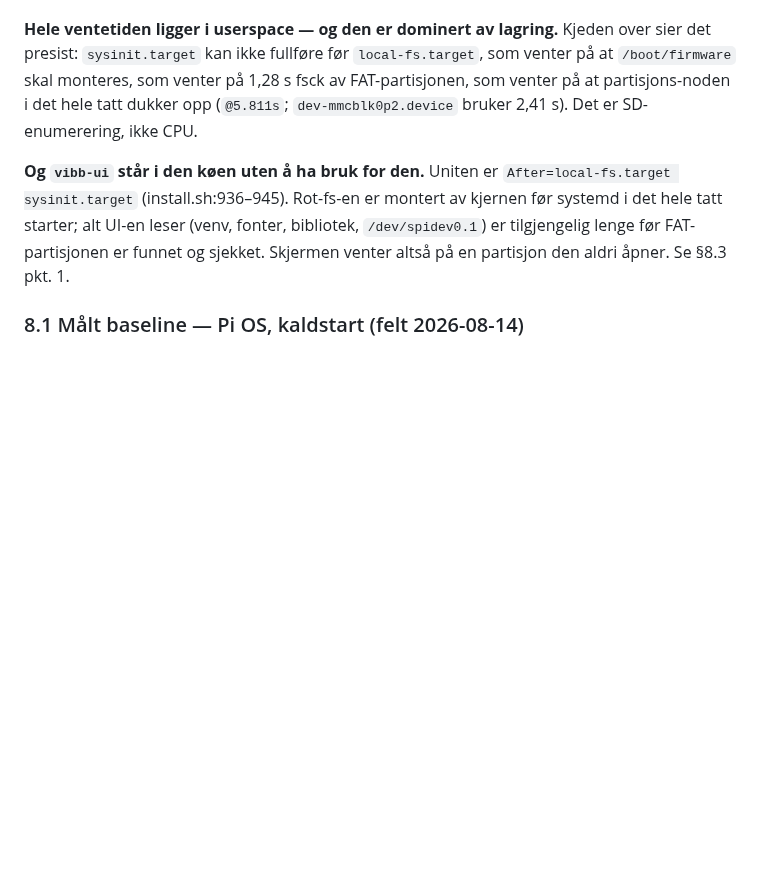
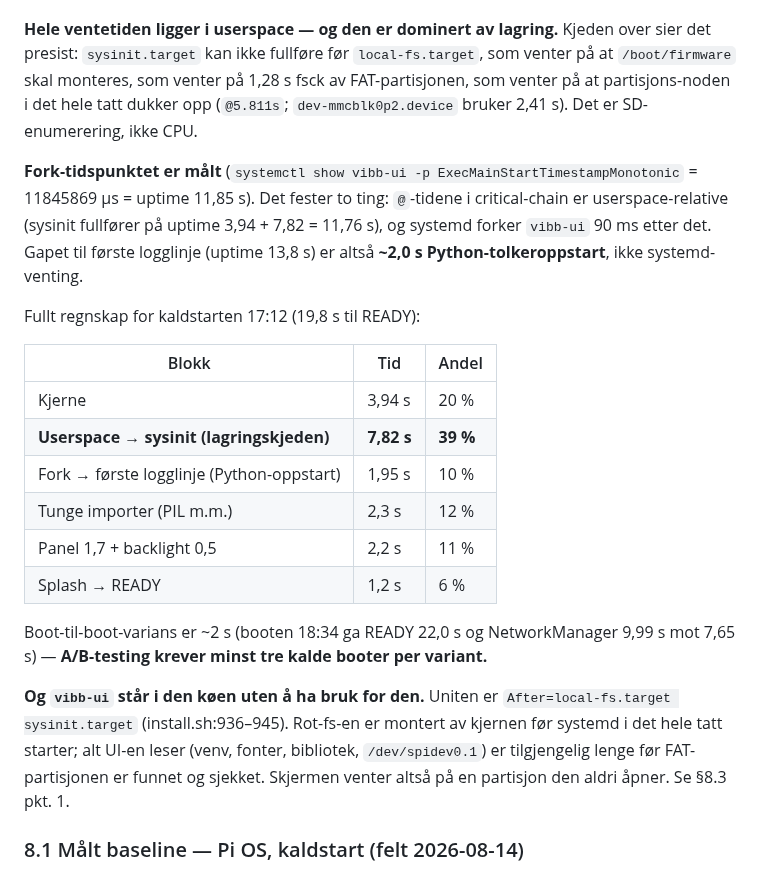
Before and after one commit to palchrb/tapbox, a Markdown page: SPEC-buildroot.md, the part around the change. Drawn GitHub-style; blank space fills up the shorter version.

Commit message:
spec: fest fork-tidspunktet og det fulle boot-regnskapet
systemctl show vibb-ui -p ExecMainStartTimestampMonotonic = 11,85 s
uptime. Det avgjør timebase (critical-chain @ er userspace-relativ:
sysinit fullfører uptime 11,76 s) og viser at systemd forker vibb-ui
90 ms etter sysinit. Gapet til første logglinje er ~2,0 s
Python-tolkeroppstart, ikke systemd-venting.

Regnskap for 19,8 s kaldstart: kjerne 3,94 (20 %), userspace til sysinit
7,82 (39 %), Python-oppstart 1,95 (10 %), tunge importer 2,3 (12 %),
panel+backlight 2,2 (11 %), splash til READY 1,2 (6 %).

Notert at boot-til-boot-variansen er ~2 s, så A/B-testing krever minst
tre kalde booter per variant.

Co-Authored-By: Claude Opus 5 <noreply@anthropic.com>
Claude-Session: https://claude.ai/code/session_01Ez33a5kvLcvFjiJ5wQsXsa

```diff
--- a/SPEC-buildroot.md
+++ b/SPEC-buildroot.md
@@ -482,6 +482,28 @@ venter på 1,28 s fsck av FAT-partisjonen, som venter på at
 partisjons-noden i det hele tatt dukker opp (`@5.811s`;
 `dev-mmcblk0p2.device` bruker 2,41 s). Det er SD-enumerering, ikke CPU.
 
+**Fork-tidspunktet er målt** (`systemctl show vibb-ui -p
+ExecMainStartTimestampMonotonic` = 11845869 µs = uptime 11,85 s). Det
+fester to ting: `@`-tidene i critical-chain er userspace-relative
+(sysinit fullfører på uptime 3,94 + 7,82 = 11,76 s), og systemd forker
+`vibb-ui` 90 ms etter det. Gapet til første logglinje (uptime 13,8 s) er
+altså **~2,0 s Python-tolkeroppstart**, ikke systemd-venting.
+
+Fullt regnskap for kaldstarten 17:12 (19,8 s til READY):
+
+| Blokk | Tid | Andel |
+|---|---|---|
+| Kjerne | 3,94 s | 20 % |
+| **Userspace → sysinit (lagringskjeden)** | **7,82 s** | **39 %** |
+| Fork → første logglinje (Python-oppstart) | 1,95 s | 10 % |
+| Tunge importer (PIL m.m.) | 2,3 s | 12 % |
+| Panel 1,7 + backlight 0,5 | 2,2 s | 11 % |
+| Splash → READY | 1,2 s | 6 % |
+
+Boot-til-boot-varians er ~2 s (booten 18:34 ga READY 22,0 s og
+NetworkManager 9,99 s mot 7,65 s) — **A/B-testing krever minst tre
+kalde booter per variant.**
+
 **Og `vibb-ui` står i den køen uten å ha bruk for den.** Uniten er
 `After=local-fs.target sysinit.target` (install.sh:936–945). Rot-fs-en
 er montert av kjernen før systemd i det hele tatt starter; alt UI-en
```
